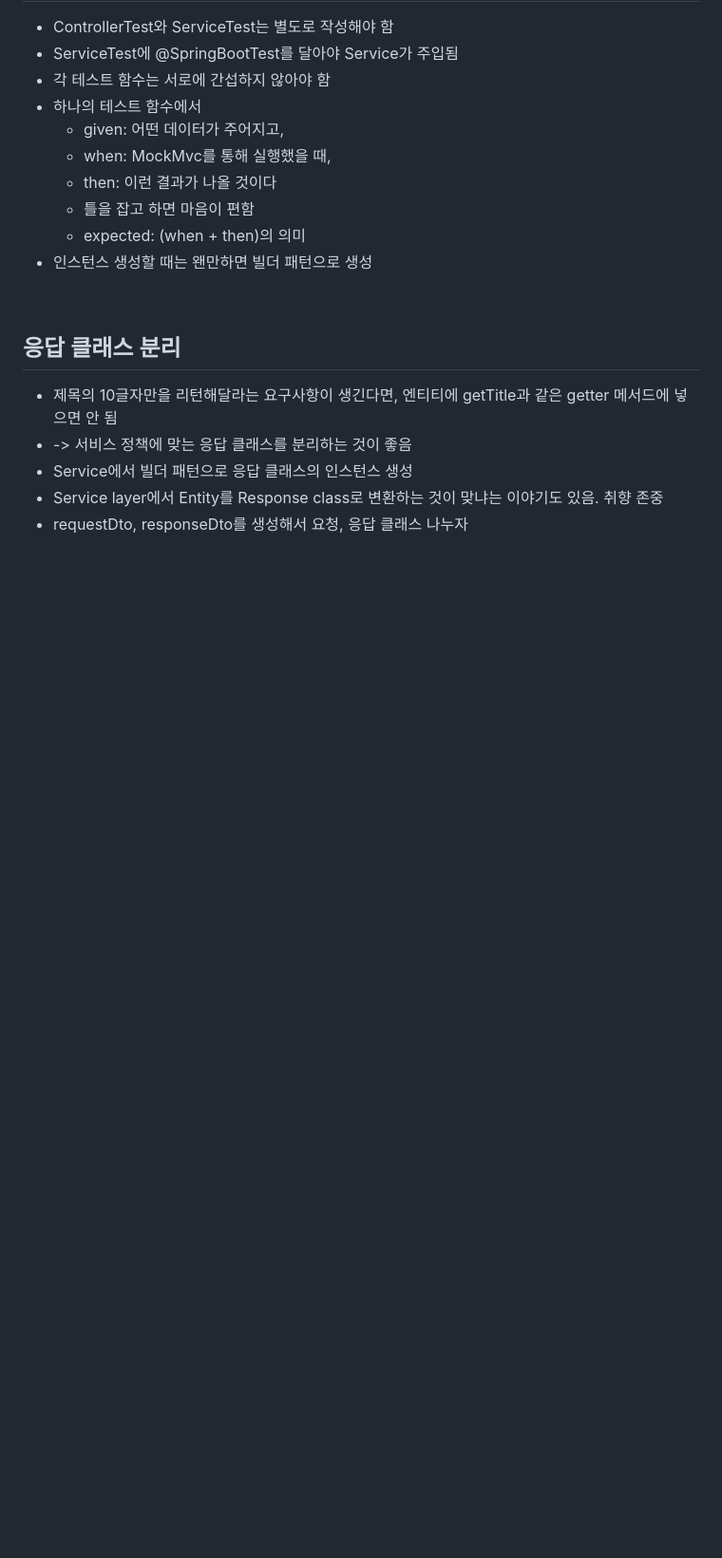
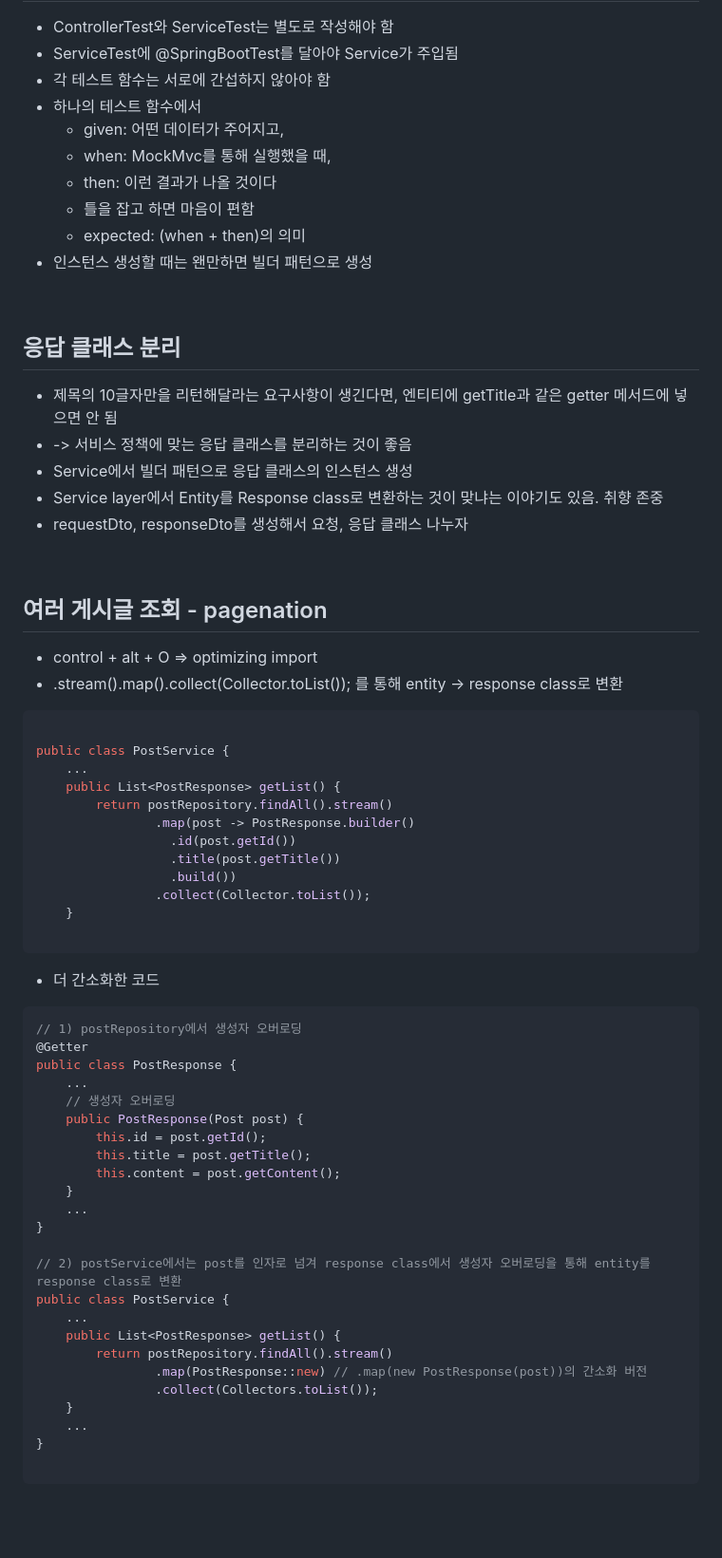
Before and after one commit to BanseokSuh/bannylog, a Markdown page: README.md, the part around the change. Shown at 95% size. Rendered like a GitHub page; blank space fills up the shorter version.

Commit message:
여러 글 조회 관련 note

````diff
--- a/README.md
+++ b/README.md
@@ -185,6 +185,56 @@ PostCreate postCreate = PostCreate.builder()
 - requestDto, responseDto를 생성해서 요청, 응답 클래스 나누자
 
 <br>
+
+## 여러 게시글 조회 - pagenation
+- control + alt + O => optimizing import
+- .stream().map().collect(Collector.toList()); 를 통해 entity -> response class로 변환
+```java
+
+public class PostService {
+    ...
+    public List<PostResponse> getList() {
+        return postRepository.findAll().stream()
+                .map(post -> PostResponse.builder()
+                  .id(post.getId())
+                  .title(post.getTitle())
+                  .build())
+                .collect(Collector.toList());
+    }
+
+```
+
+- 더 간소화한 코드
+```java
+// 1) postRepository에서 생성자 오버로딩
+@Getter
+public class PostResponse {
+    ...
+    // 생성자 오버로딩
+    public PostResponse(Post post) {
+        this.id = post.getId();
+        this.title = post.getTitle();
+        this.content = post.getContent();
+    }
+    ...
+}
+
+// 2) postService에서는 post를 인자로 넘겨 response class에서 생성자 오버로딩을 통해 entity를 response class로 변환
+public class PostService {
+    ...
+    public List<PostResponse> getList() {
+        return postRepository.findAll().stream()
+                .map(PostResponse::new) // .map(new PostResponse(post))의 간소화 버전
+                .collect(Collectors.toList());
+    }
+    ...
+}
+
+```
+
+
+
+
 <br>
 <br>
 
````
